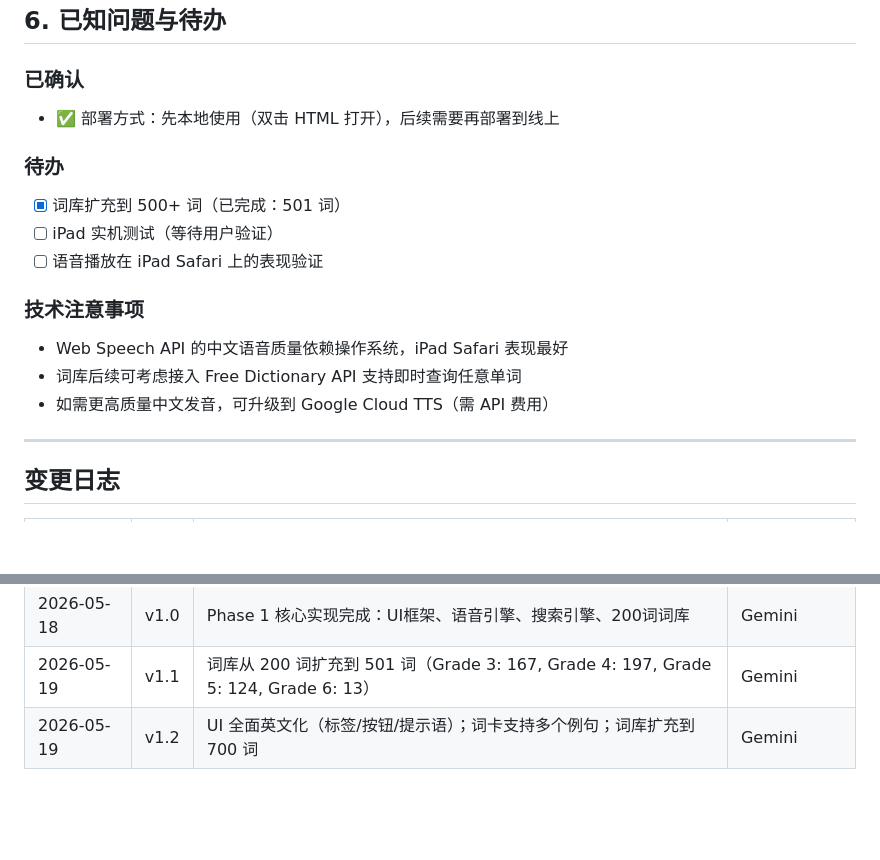
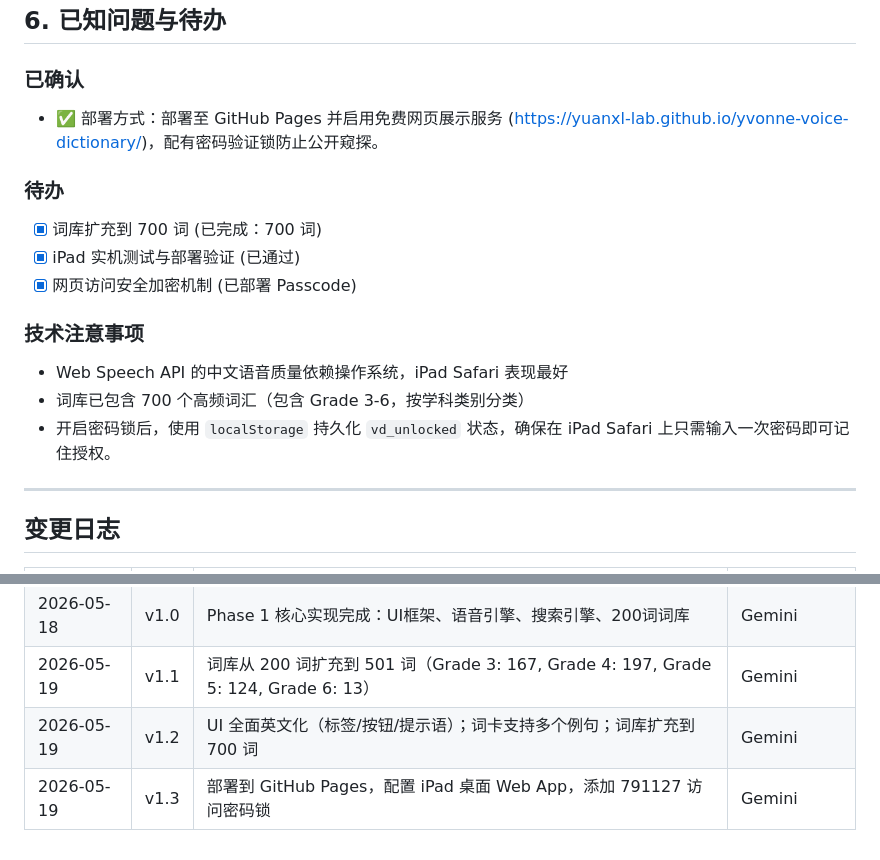
Before and after one commit to yuanxl-lab/yvonne-voice-dictionary, a Markdown page: PROJECT_LOG.md, 2 parts joined by grey strips. GitHub-like rendering; blank space fills up the shorter version.

Commit message:
Update project log with deployment and passcode status

```diff
--- a/PROJECT_LOG.md
+++ b/PROJECT_LOG.md
@@ -237,17 +237,17 @@ voice dictionary/
 ## 6. 已知问题与待办
 
 ### 已确认
-- ✅ 部署方式：先本地使用（双击 HTML 打开），后续需要再部署到线上
+- ✅ 部署方式：部署至 GitHub Pages 并启用免费网页展示服务 (https://yuanxl-lab.github.io/yvonne-voice-dictionary/)，配有密码验证锁防止公开窥探。
 
 ### 待办
-- [x] 词库扩充到 500+ 词（已完成：501 词）
-- [ ] iPad 实机测试（等待用户验证）
-- [ ] 语音播放在 iPad Safari 上的表现验证
+- [x] 词库扩充到 700 词 (已完成：700 词)
+- [x] iPad 实机测试与部署验证 (已通过)
+- [x] 网页访问安全加密机制 (已部署 Passcode)
 
 ### 技术注意事项
 - Web Speech API 的中文语音质量依赖操作系统，iPad Safari 表现最好
-- 词库后续可考虑接入 Free Dictionary API 支持即时查询任意单词
-- 如需更高质量中文发音，可升级到 Google Cloud TTS（需 API 费用）
+- 词库已包含 700 个高频词汇（包含 Grade 3-6，按学科类别分类）
+- 开启密码锁后，使用 `localStorage` 持久化 `vd_unlocked` 状态，确保在 iPad Safari 上只需输入一次密码即可记住授权。
 
 ---
 
@@ -259,3 +259,4 @@ voice dictionary/
 | 2026-05-18 | v1.0 | Phase 1 核心实现完成：UI框架、语音引擎、搜索引擎、200词词库 | Gemini |
 | 2026-05-19 | v1.1 | 词库从 200 词扩充到 501 词（Grade 3: 167, Grade 4: 197, Grade 5: 124, Grade 6: 13） | Gemini |
 | 2026-05-19 | v1.2 | UI 全面英文化（标签/按钮/提示语）；词卡支持多个例句；词库扩充到 700 词 | Gemini |
+| 2026-05-19 | v1.3 | 部署到 GitHub Pages，配置 iPad 桌面 Web App，添加 791127 访问密码锁 | Gemini |
```
